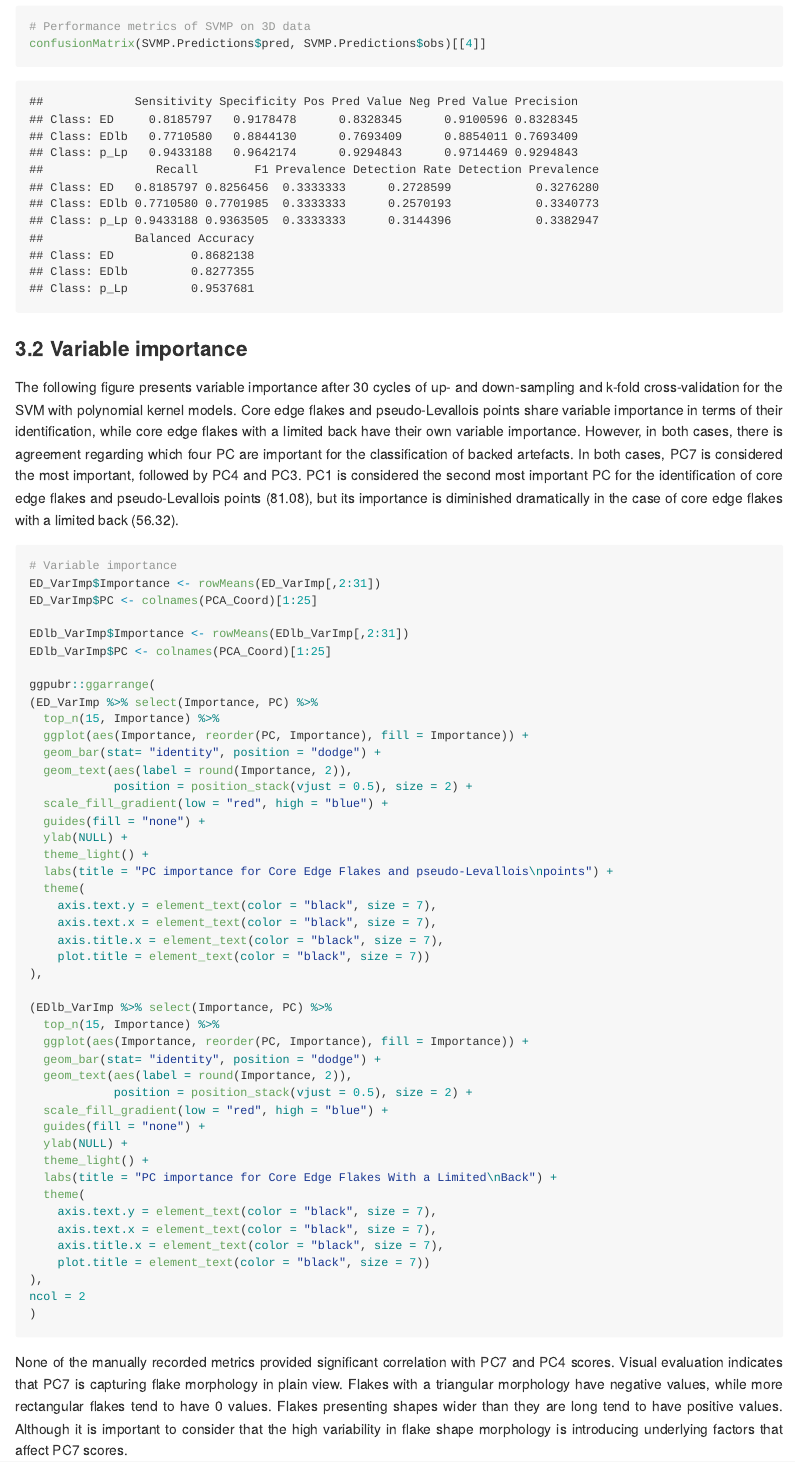
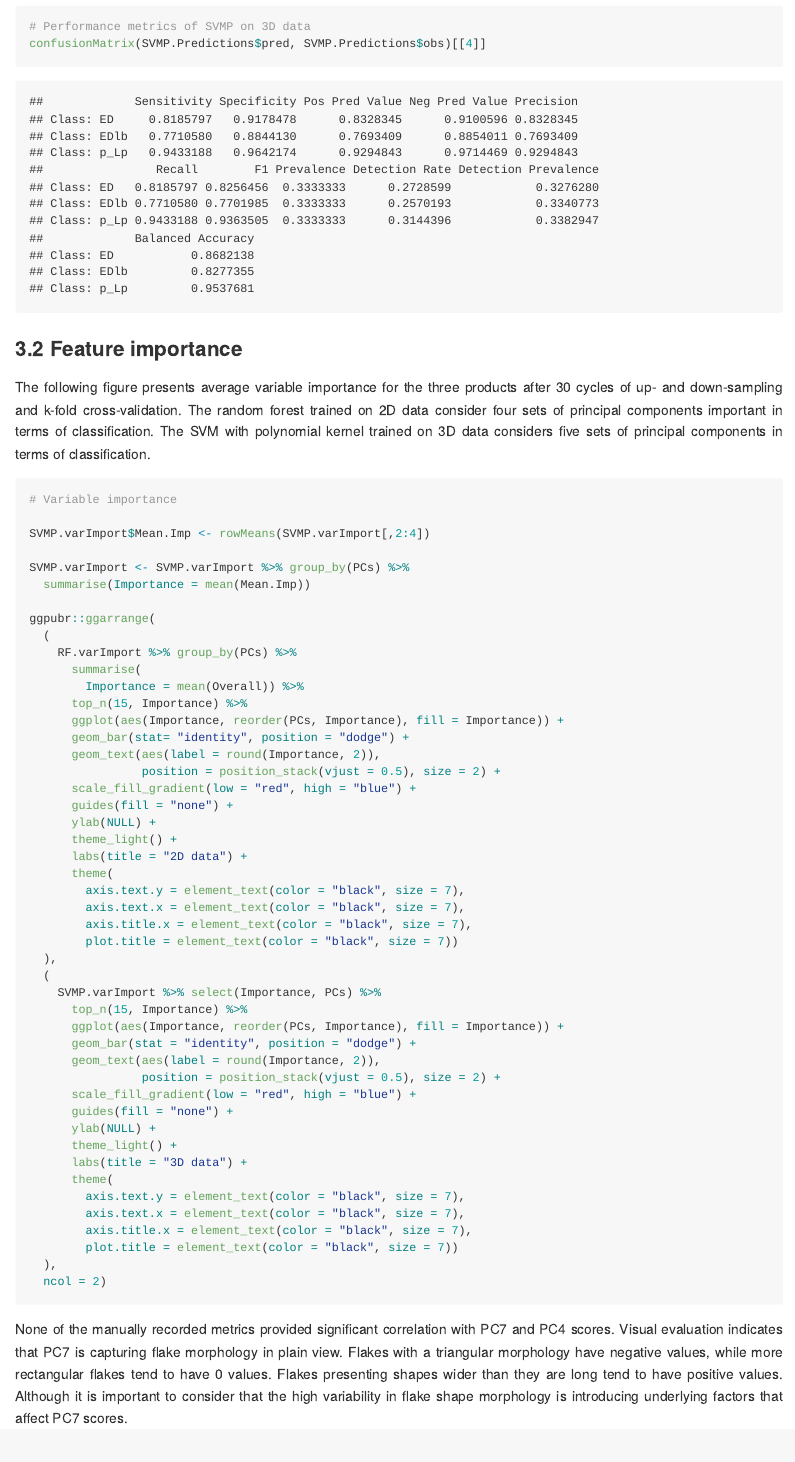
Before and after one commit to GuillermoBustosPerez/Backed-flakes-categories, an R Markdown document (Report/Backed-Flakes-Categories.Rmd): the page in a window 1100 px wide, from 15170 px down. The pictures show the output file Report/Backed-Flakes-Categories.md that the author committed with the source, drawn offline in the style of GitHub; long lines of code are wrapped.

Commit message:
variable importance added

````diff
--- a/Report/Backed-Flakes-Categories.Rmd
+++ b/Report/Backed-Flakes-Categories.Rmd
@@ -353,56 +353,58 @@
 confusionMatrix(SVMP.Predictions$pred, SVMP.Predictions$obs)[[4]]
 ```
 
-### 3.2 Variable importance
+### 3.2 Feature importance
 
-The following figure presents variable importance after 30 cycles of up- and down-sampling and k-fold cross-validation for the SVM with polynomial kernel models. Core edge flakes and pseudo-Levallois points share variable importance in terms of their identification, while core edge flakes with a limited back have their own variable importance. However, in both cases, there is agreement regarding which four PC are important for the classification of backed artefacts. In both cases, PC7 is considered the most important, followed by PC4 and PC3. PC1 is considered the second most important PC for the identification of core edge flakes and pseudo-Levallois points (81.08), but its importance is diminished dramatically in the case of core edge flakes with a limited back (56.32).
+The following figure presents average variable importance for the three products after 30 cycles of up- and down-sampling and k-fold cross-validation. The random forest trained on 2D data consider four sets of principal components important in terms of classification. The SVM with polynomial kernel trained on 3D data considers five sets of principal components in terms of classification.
 
 ```{r, eval=FALSE}
 # Variable importance
-ED_VarImp$Importance <- rowMeans(ED_VarImp[,2:31])
-ED_VarImp$PC <- colnames(PCA_Coord)[1:25]
 
-EDlb_VarImp$Importance <- rowMeans(EDlb_VarImp[,2:31])
-EDlb_VarImp$PC <- colnames(PCA_Coord)[1:25]
+SVMP.varImport$Mean.Imp <- rowMeans(SVMP.varImport[,2:4])
+
+SVMP.varImport <- SVMP.varImport %>% group_by(PCs) %>%
+  summarise(Importance = mean(Mean.Imp))
 
 ggpubr::ggarrange(
-(ED_VarImp %>% select(Importance, PC) %>%
-  top_n(15, Importance) %>%
-  ggplot(aes(Importance, reorder(PC, Importance), fill = Importance)) +
-  geom_bar(stat= "identity", position = "dodge") +
-  geom_text(aes(label = round(Importance, 2)),
-            position = position_stack(vjust = 0.5), size = 2) +
-  scale_fill_gradient(low = "red", high = "blue") +
-  guides(fill = "none") +
-  ylab(NULL) +
-  theme_light() +
-  labs(title = "PC importance for Core Edge Flakes and pseudo-Levallois\npoints") +
-  theme(
-    axis.text.y = element_text(color = "black", size = 7),
-    axis.text.x = element_text(color = "black", size = 7),
-    axis.title.x = element_text(color = "black", size = 7),
-    plot.title = element_text(color = "black", size = 7))
-),
-
-(EDlb_VarImp %>% select(Importance, PC) %>%
-  top_n(15, Importance) %>%
-  ggplot(aes(Importance, reorder(PC, Importance), fill = Importance)) +
-  geom_bar(stat= "identity", position = "dodge") +
-  geom_text(aes(label = round(Importance, 2)),
-            position = position_stack(vjust = 0.5), size = 2) +
-  scale_fill_gradient(low = "red", high = "blue") +
-  guides(fill = "none") +
-  ylab(NULL) +
-  theme_light() +
-  labs(title = "PC importance for Core Edge Flakes With a Limited\nBack") +
-  theme(
-    axis.text.y = element_text(color = "black", size = 7),
-    axis.text.x = element_text(color = "black", size = 7),
-    axis.title.x = element_text(color = "black", size = 7),
-    plot.title = element_text(color = "black", size = 7))
-),
-ncol = 2
-)
+  (
+    RF.varImport %>% group_by(PCs) %>%
+      summarise(
+        Importance = mean(Overall)) %>%
+      top_n(15, Importance) %>%
+      ggplot(aes(Importance, reorder(PCs, Importance), fill = Importance)) +
+      geom_bar(stat= "identity", position = "dodge") +
+      geom_text(aes(label = round(Importance, 2)),
+                position = position_stack(vjust = 0.5), size = 2) +
+      scale_fill_gradient(low = "red", high = "blue") +
+      guides(fill = "none") +
+      ylab(NULL) +
+      theme_light() +
+      labs(title = "2D data") +
+      theme(
+        axis.text.y = element_text(color = "black", size = 7),
+        axis.text.x = element_text(color = "black", size = 7),
+        axis.title.x = element_text(color = "black", size = 7),
+        plot.title = element_text(color = "black", size = 7))
+  ),
+  (
+    SVMP.varImport %>% select(Importance, PCs) %>%
+      top_n(15, Importance) %>%
+      ggplot(aes(Importance, reorder(PCs, Importance), fill = Importance)) +
+      geom_bar(stat = "identity", position = "dodge") +
+      geom_text(aes(label = round(Importance, 2)),
+                position = position_stack(vjust = 0.5), size = 2) +
+      scale_fill_gradient(low = "red", high = "blue") +
+      guides(fill = "none") +
+      ylab(NULL) +
+      theme_light() +
+      labs(title = "3D data") +
+      theme(
+        axis.text.y = element_text(color = "black", size = 7),
+        axis.text.x = element_text(color = "black", size = 7),
+        axis.title.x = element_text(color = "black", size = 7),
+        plot.title = element_text(color = "black", size = 7))
+  ),
+  ncol = 2)
 ```
 
 None of the manually recorded metrics provided significant correlation with PC7 and PC4 scores. Visual evaluation indicates that PC7 is capturing flake morphology in plain view. Flakes with a triangular morphology have negative values, while more rectangular flakes tend to have 0 values. Flakes presenting shapes wider than they are long tend to have positive values. Although it is important to consider that the high variability in flake shape morphology is introducing underlying factors that affect PC7 scores.
````
Also changed, not shown: Report/Backed-Flakes-Categories.md, Report/Backed-Flakes-Categories_files/figure-gfm/unnamed-chunk-11-1.png.
